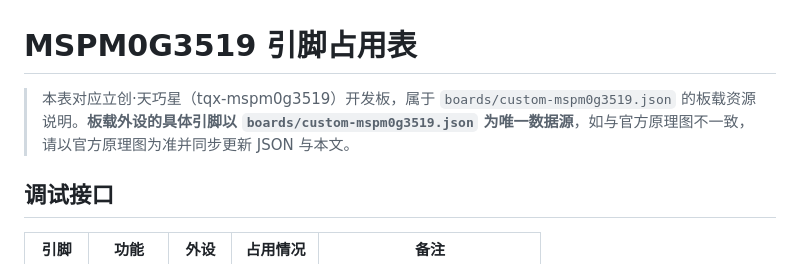
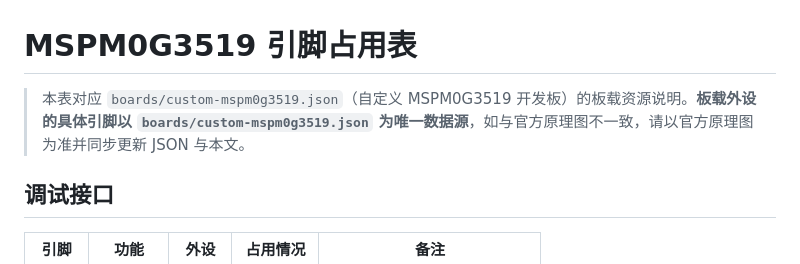
Before and after one commit to Ibook000/mspm0-skill, a Markdown page: references/pin_occupation_table.md, the part around the change. Rendered like a GitHub page.

```diff
--- a/references/pin_occupation_table.md
+++ b/references/pin_occupation_table.md
@@ -1,6 +1,6 @@
 # MSPM0G3519 引脚占用表
 
-> 本表对应立创·天巧星（tqx-mspm0g3519）开发板，属于 `boards/custom-mspm0g3519.json` 的板载资源说明。**板载外设的具体引脚以 `boards/custom-mspm0g3519.json` 为唯一数据源**，如与官方原理图不一致，请以官方原理图为准并同步更新 JSON 与本文。
+> 本表对应 `boards/custom-mspm0g3519.json`（自定义 MSPM0G3519 开发板）的板载资源说明。**板载外设的具体引脚以 `boards/custom-mspm0g3519.json` 为唯一数据源**，如与官方原理图不一致，请以官方原理图为准并同步更新 JSON 与本文。
 
 ## 调试接口
 
```
Also changed, not shown: README.md (+2 -2 lines), SKILL.md (+1 -1 lines).
